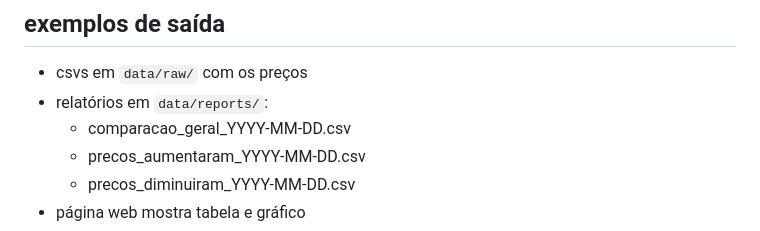
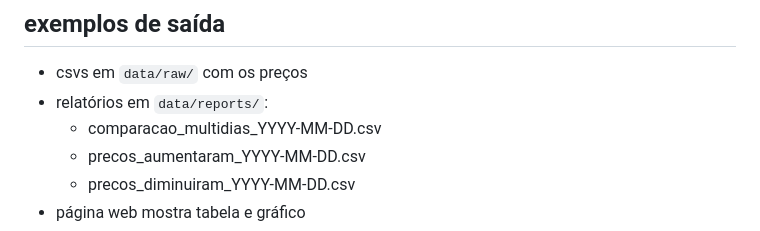
Before and after one commit to emanuelsoares97/pc-price-tracker, a Markdown page: README.md, the part around the change. Rendered like a GitHub page.

```diff
--- a/README.md
+++ b/README.md
@@ -74,7 +74,7 @@ docker run -p 10000:10000 pc-price-tracker
 ## exemplos de saída
 - csvs em `data/raw/` com os preços
 - relatórios em `data/reports/`:
-  - comparacao_geral_YYYY-MM-DD.csv
+  - comparacao_multidias_YYYY-MM-DD.csv
   - precos_aumentaram_YYYY-MM-DD.csv
   - precos_diminuiram_YYYY-MM-DD.csv
 - página web mostra tabela e gráfico
```
